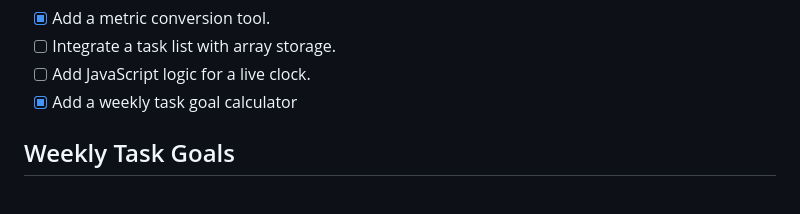
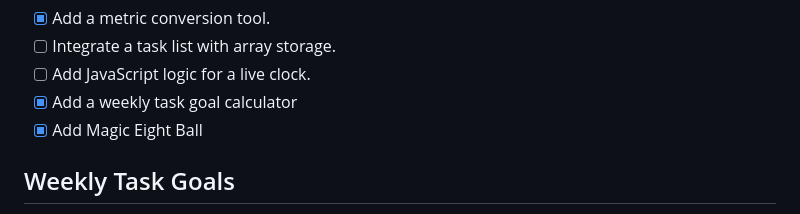
Before and after one commit to jwroberts1/interactive-dashboard, a Markdown page: README.md, the part around the change. GitHub-like rendering.

```diff
--- a/README.md
+++ b/README.md
@@ -7,6 +7,7 @@
 - [ ] Integrate a task list with array storage.
 - [ ] Add JavaScript logic for a live clock.
 - [X] Add a weekly task goal calculator
+- [X] Add Magic Eight Ball
 
 ## Weekly Task Goals
 The Weekly Task Goals feature calculates a user's total weekly task targets by taking their expected daily goal, multiplying it across five standard workdays, and adding any additional weekly bonus tasks. Users input their details into the interactive form, and results are updated dynamically on the dashboard without reloading the page.
```
